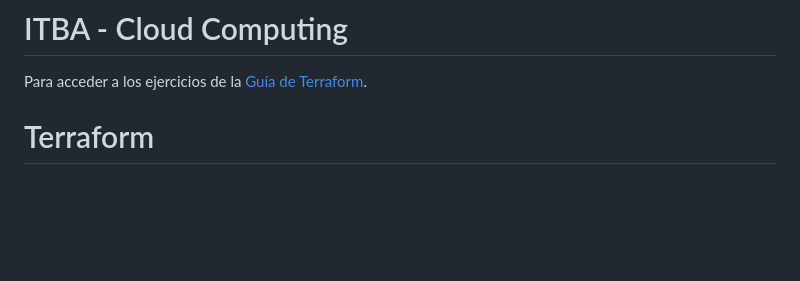
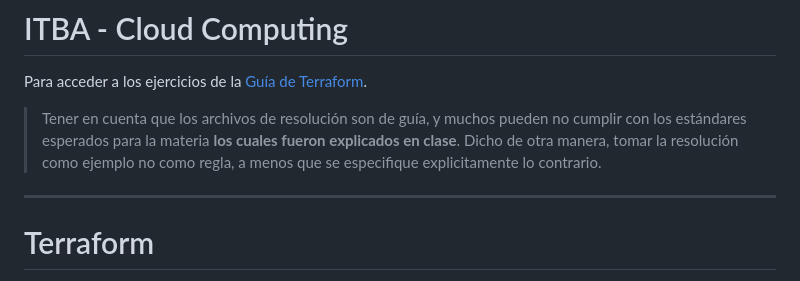
Before and after one commit to itba-cloud/terraform-guide, a Markdown page: README.md, the part around the change. Rendered like a GitHub page; blank space fills up the shorter version.

Commit message:
Nota para README

```diff
--- a/README.md
+++ b/README.md
@@ -1,6 +1,10 @@
 # ITBA - Cloud Computing
 
 Para acceder a los ejercicios de la [Guía de Terraform](GUIDE.md).
+
+> Tener en cuenta que los archivos de resolución son de guía, y muchos pueden no cumplir con los estándares esperados para la materia **los cuales fueron explicados en clase**. Dicho de otra manera, tomar la resolución como ejemplo no como regla, a menos que se especifique explicitamente lo contrario.
+
+------------
 
 # Terraform
 
```
